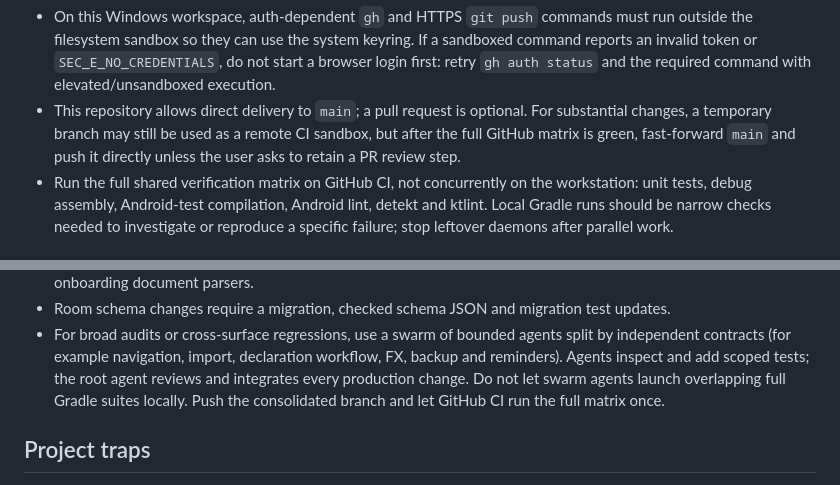
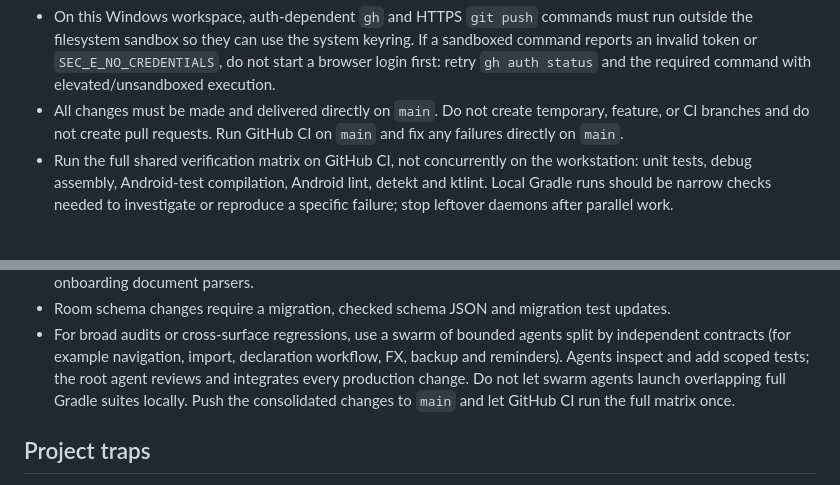
Before and after one commit to queukat/sbs-georgia-android, a Markdown page: AGENTS.md, 2 parts joined by grey strips. Rendered like a GitHub page.

Commit message:
Require all changes directly on main without branches or PRs

```diff
--- a/AGENTS.md
+++ b/AGENTS.md
@@ -302,10 +302,9 @@ GitHub auth and CI:
   sandboxed command reports an invalid token or `SEC_E_NO_CREDENTIALS`, do not start
   a browser login first: retry `gh auth status` and the required command with
   elevated/unsandboxed execution.
-- This repository allows direct delivery to `main`; a pull request is optional.
-  For substantial changes, a temporary branch may still be used as a remote CI
-  sandbox, but after the full GitHub matrix is green, fast-forward `main` and push
-  it directly unless the user asks to retain a PR review step.
+- All changes must be made and delivered directly on `main`. Do not create
+  temporary, feature, or CI branches and do not create pull requests.
+  Run GitHub CI on `main` and fix any failures directly on `main`.
 - Run the full shared verification matrix on GitHub CI, not concurrently on the
   workstation: unit tests, debug assembly, Android-test compilation, Android lint,
   detekt and ktlint. Local Gradle runs should be narrow checks needed to investigate
@@ -327,7 +326,7 @@ GitHub auth and CI:
   by independent contracts (for example navigation, import, declaration workflow,
   FX, backup and reminders). Agents inspect and add scoped tests; the root agent
   reviews and integrates every production change. Do not let swarm agents launch
-  overlapping full Gradle suites locally. Push the consolidated branch and let
+  overlapping full Gradle suites locally. Push the consolidated changes to `main` and let
   GitHub CI run the full matrix once.
 
 ## Project traps
```
